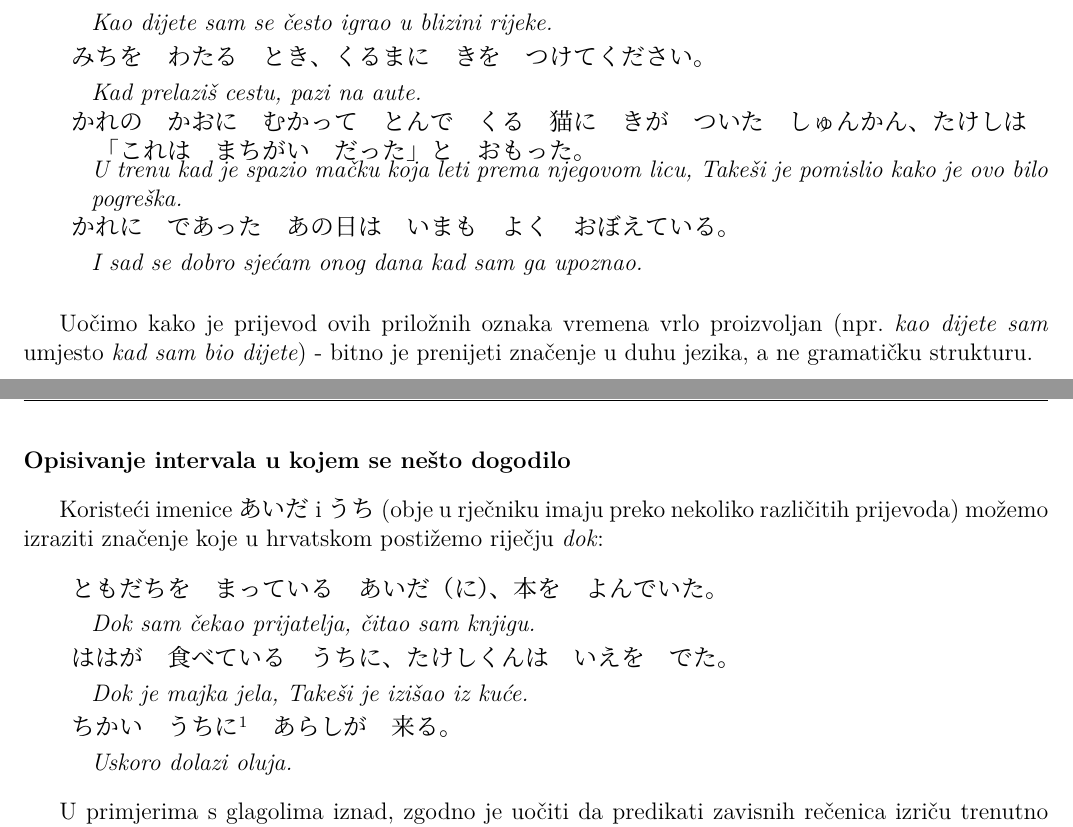
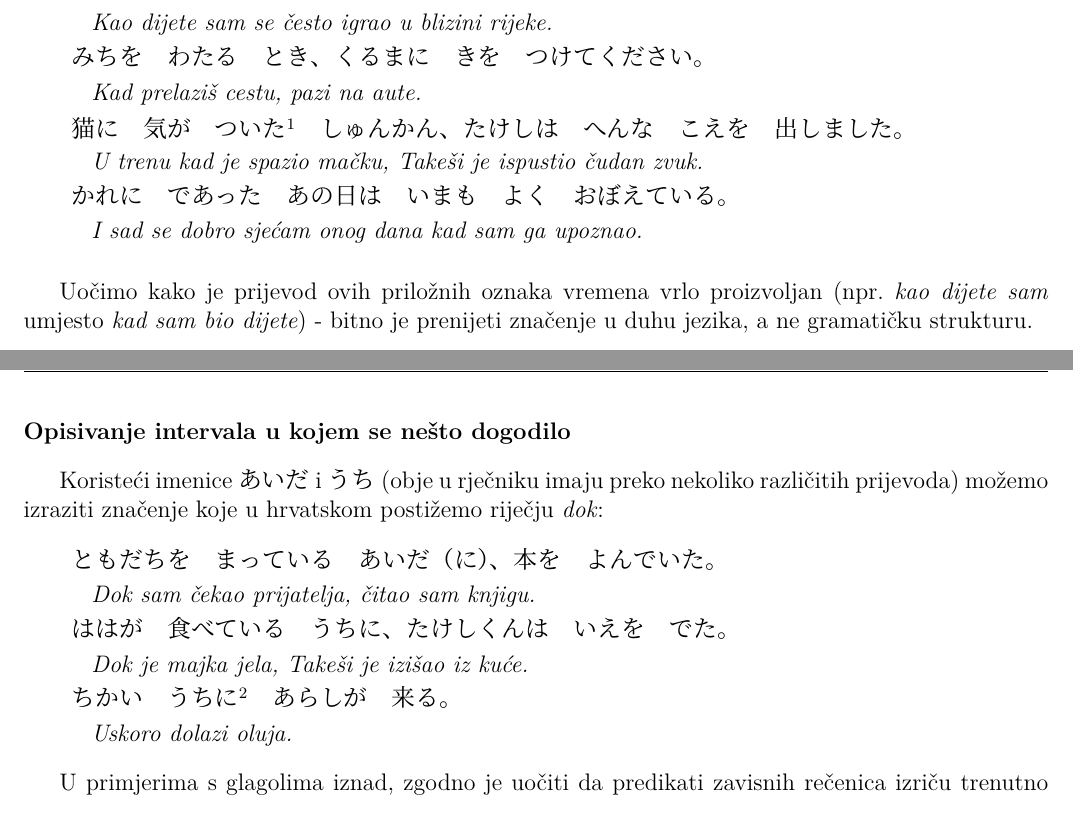
Before and after one commit to Makoto-hr-jp/makoto-japanski, a LaTeX document (radionice/srednji/lekcije/024_vremenske_imenice/024_vremenske_imenice.tex): two parts of pages 1 and 2 of 3, joined at a grey line, cut so that both start at the same text. Compiled offline with XeLaTeX; a missing font is replaced by an installed copy or a similar font.

Commit message:
Izbačene komplikacije iz primjera, dodana fusnota za 気が付く.

```diff
--- a/radionice/srednji/lekcije/024_vremenske_imenice/024_vremenske_imenice.tex
+++ b/radionice/srednji/lekcije/024_vremenske_imenice/024_vremenske_imenice.tex
@@ -48,12 +48,15 @@
 	\begin{reibun}
 		\reinagai{こどもの　ころ、川の　そばで　あそんでいた。}{Kao dijete sam se često igrao u blizini rijeke.}
 		\reinagai{みちを　わたる　とき、くるまに　きを　つけてください。}{Kad prelaziš cestu, pazi na aute.}
-		\reinagai{\parbox{480pt}{かれの　かおに　むかって　とんで　くる　猫に　きが　ついた　しゅんかん、たけしは　「これは　まちがい　だった」と　おもった。}}{\parbox{480pt}{U trenu kad je spazio mačku koja leti prema njegovom licu, Takeši je pomislio kako je ovo bilo pogreška.}}
+		\reinagai{\parbox{480pt}{猫に　気が　ついた\footnotemark[1]　しゅんかん、たけしは　へんな　こえを　出しました。}}{\parbox{480pt}{U trenu kad je spazio mačku, Takeši je ispustio čudan zvuk.}}
 		\reinagai{かれに　であった　あの日は　いまも　よく　おぼえている。}{I sad se dobro sjećam onog dana kad sam ga upoznao.}
 	\end{reibun}
 
+	\footnotetext[1]{Izraz 気が（<nešto>に）つく koristi se sa značenjem \textit{primijetiti} <nešto>.}
+
 	Uočimo kako je prijevod ovih priložnih oznaka vremena vrlo proizvoljan (npr. \textit{kao dijete sam} umjesto \textit{kad sam bio dijete}) - bitno je prenijeti značenje u duhu jezika, a ne gramatičku strukturu.
 
+	\pagebreak
 	\fukudai{Opisivanje intervala u kojem se nešto dogodilo}
 
 	Koristeći imenice あいだ i うち (obje u rječniku imaju preko nekoliko različitih prijevoda) možemo izraziti značenje koje u hrvatskom postižemo riječju \textit{dok}:
@@ -61,7 +64,7 @@
 	\begin{reibun}
 		\reinagai{ともだちを　まっている　あいだ（に）、本を　よんでいた。}{Dok sam čekao prijatelja, čitao sam knjigu.}
 		\reinagai{ははが　食べている　うちに、たけしくんは　いえを　でた。}{Dok je majka jela, Takeši je izišao iz kuće.}
-		\reinagai{ちかい　うちに\footnotemark[1]　あらしが　来る。}{Uskoro dolazi oluja.}
+		\reinagai{ちかい　うちに\footnotemark[2]　あらしが　来る。}{Uskoro dolazi oluja.}
 	\end{reibun}
 
 	U primjerima s glagolima iznad, zgodno je uočiti da predikati zavisnih rečenica izriču trenutno stanje (\textasciitilde ている) i da su u potvrdnom, neprošlom obliku. Imenice あいだ i うち u ovoj upotrebi \textbf{nikad nećemo opisivati} predikatom u prošlom vremenu. Negiramo li predikat, značenje se prigodno mijenja:
```
Also changed, not shown: radionice/srednji/lekcije/024_vremenske_imenice/release/024_vremenske_imenice.pdf, radionice/srednji/lekcije/024_vremenske_imenice/024_vremenske_imenice.tex (2 more changed lines).
